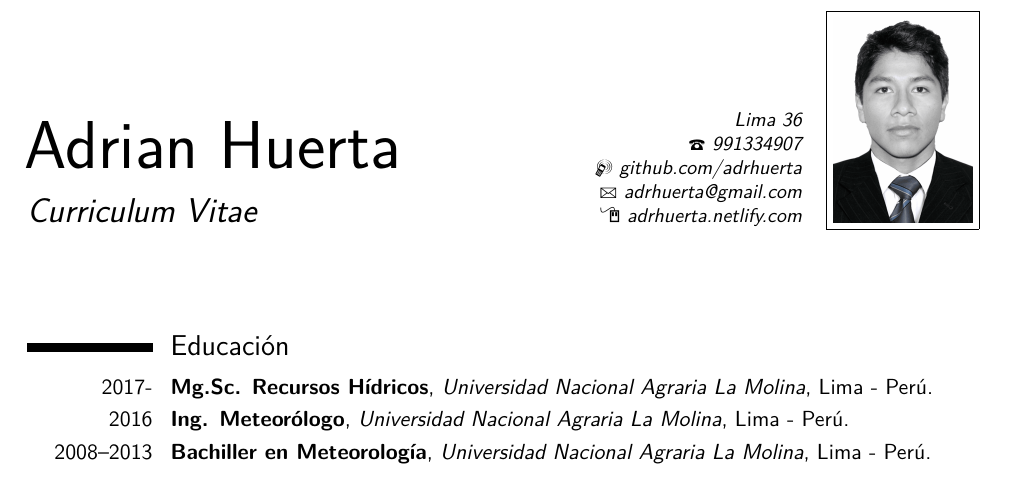
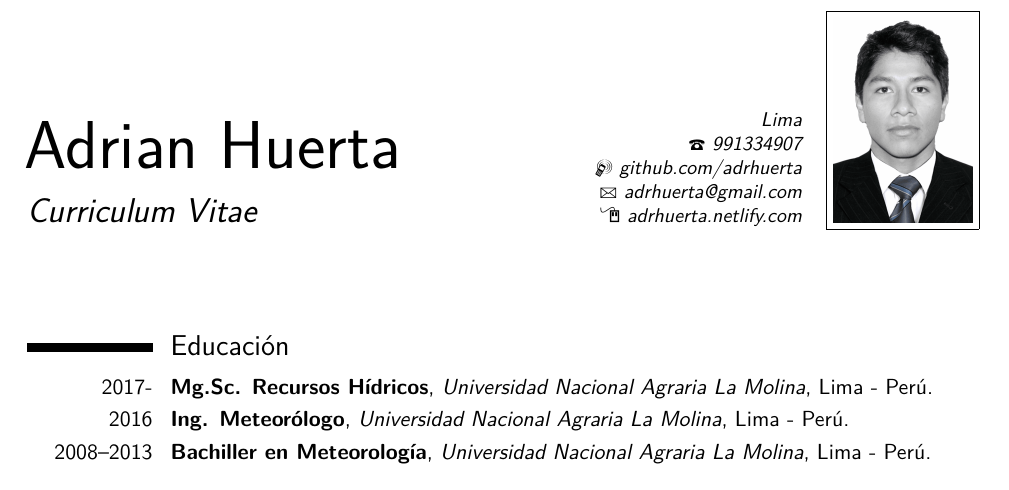
Before and after one commit to adrHuerta/CV, a LaTeX CV (ahuerta_cv.tex, which reads to_modify/basic_info.tex): part of page 1 of 3, cut so that both start at the same text. Compiled offline with pdfLaTeX.

Commit message:
Changing city

```diff
--- a/to_modify/basic_info.tex
+++ b/to_modify/basic_info.tex
@@ -3,7 +3,7 @@
 
 % All information in this block is optional, comment out any lines you don't need
 \title{Curriculum Vitae}
-\address{}{Lima 36}
+\address{}{Lima}
 \mobile{991334907}
 \phone{github.com/adrhuerta}
 \email{adrhuerta@gmail.com}
```
Also changed, not shown: to_modify/ahuerta_cv.pdf (deleted).
